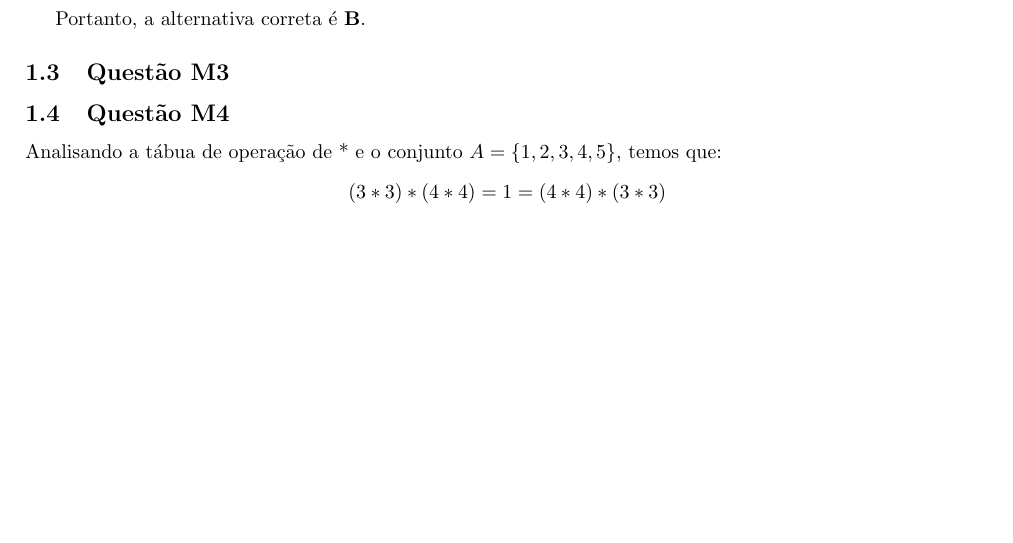
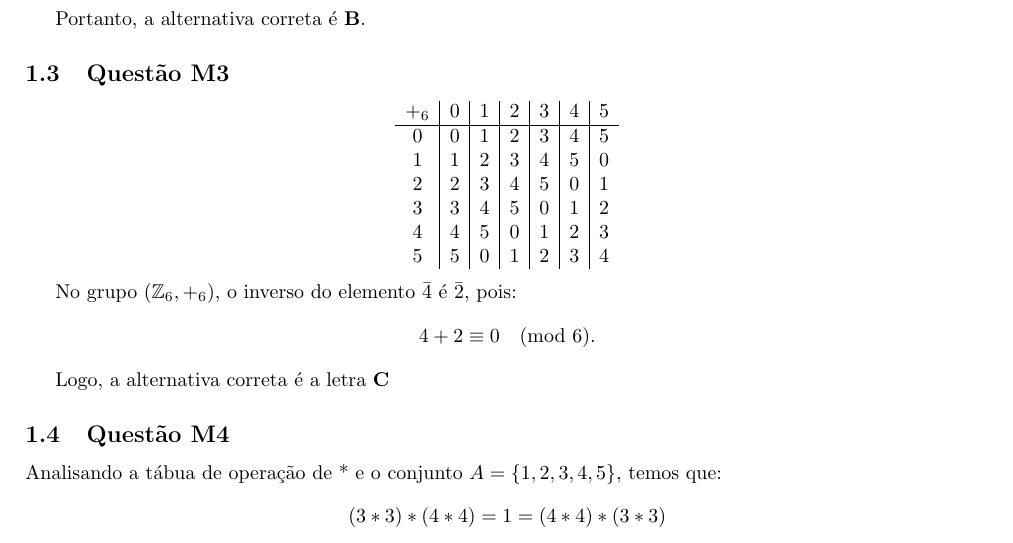
Before and after one commit to savioemanuelf/trabalho-3-fmc-2, a LaTeX document (respostas.tex): part of page 1 of 2, cut so that both start at the same text, the shorter picture padded with empty space. Compiled offline with pdfLaTeX.

Commit message:
Update respostas.tex

```diff
--- a/respostas.tex
+++ b/respostas.tex
@@ -44,7 +44,26 @@ Não existem inversos distintos, pois $a \ast b = 0 \implies b = a$.\\
 Portanto, a alternativa correta é \textbf{B}.
 
 \subsection{Questão M3}
-% SUA RESPOSTA DA M3
+\[
+\begin{array}{c|c|c|c|c|c|c}
++_6 & 0 & 1 & 2 & 3 & 4 & 5 \\
+\hline
+0 & 0 & 1 & 2 & 3 & 4 & 5 \\
+1 & 1 & 2 & 3 & 4 & 5 & 0 \\
+2 & 2 & 3 & 4 & 5 & 0 & 1 \\
+3 & 3 & 4 & 5 & 0 & 1 & 2 \\
+4 & 4 & 5 & 0 & 1 & 2 & 3 \\
+5 & 5 & 0 & 1 & 2 & 3 & 4 \\
+\end{array}
+\]
+
+No grupo \( (\mathbb{Z}_6, +_6) \), o inverso do elemento \( \bar{4} \) é \( \bar{2} \), pois:
+\[
+4 + 2 \equiv 0 \pmod{6}.
+\]
+
+Logo, a alternativa correta é a letra \textbf{C}
+
 \subsection{Questão M4}
 Analisando a tábua de operação de * e o conjunto $A = \{1, 2, 3, 4, 5\}$, temos que:
 \[
```
